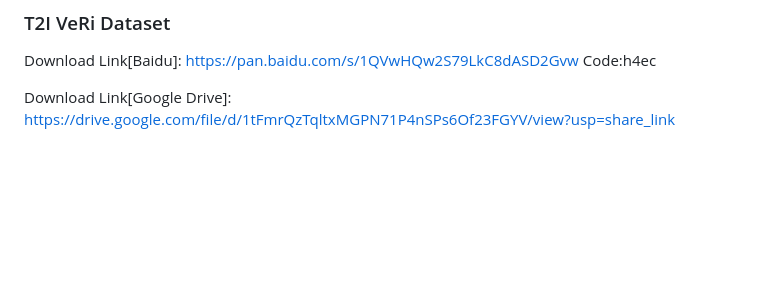
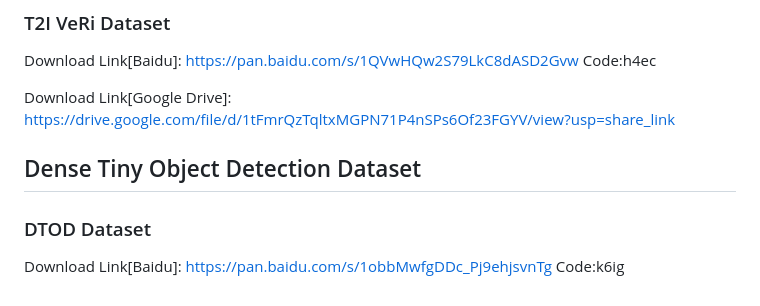
Before and after one commit to mmic-lcl/Datasets-and-benchmark-code, a Markdown page: README.md, the part around the change. Rendered like a GitHub page; blank space fills up the shorter version.

```diff
--- a/README.md
+++ b/README.md
@@ -62,3 +62,7 @@ Download Link[Google Drive]: https://drive.google.com/file/d/1Z_o0leXM5t5obNV1L8
 Download Link[Baidu]: https://pan.baidu.com/s/1QVwHQw2S79LkC8dASD2Gvw Code:h4ec
 
 Download Link[Google Drive]: https://drive.google.com/file/d/1tFmrQzTqltxMGPN71P4nSPs6Of23FGYV/view?usp=share_link
+
+## Dense Tiny Object Detection Dataset
+### DTOD Dataset
+Download Link[Baidu]: https://pan.baidu.com/s/1obbMwfgDDc_Pj9ehjsvnTg Code:k6ig
```
